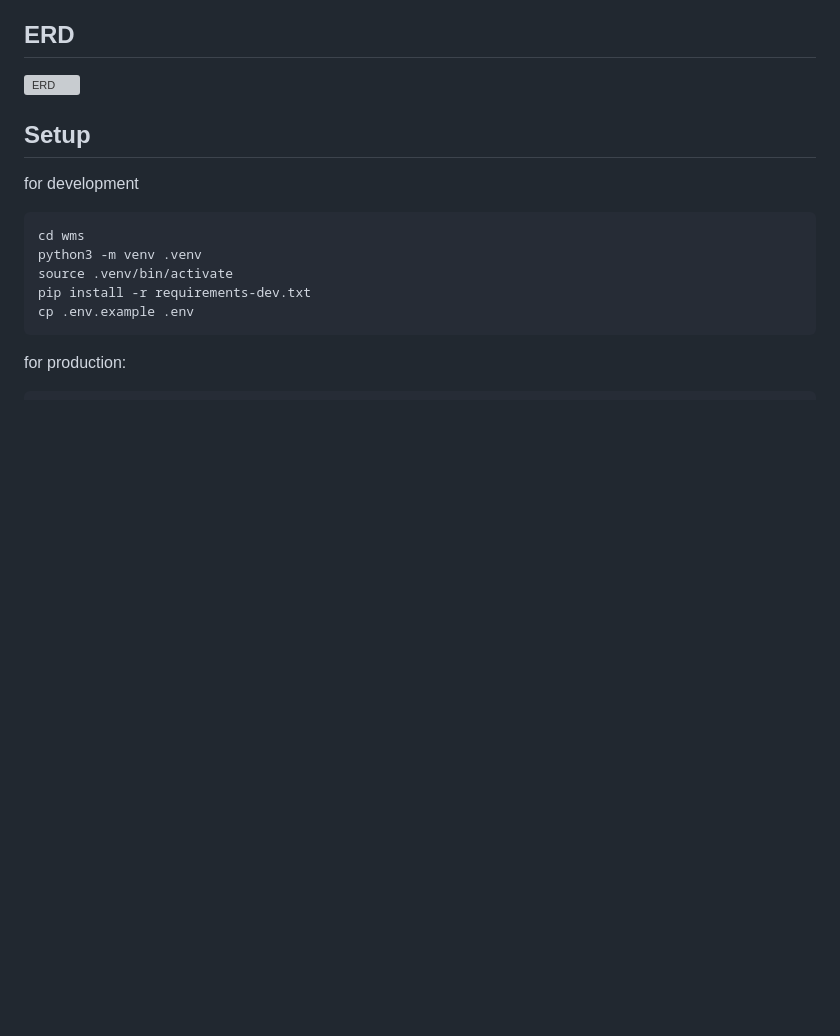
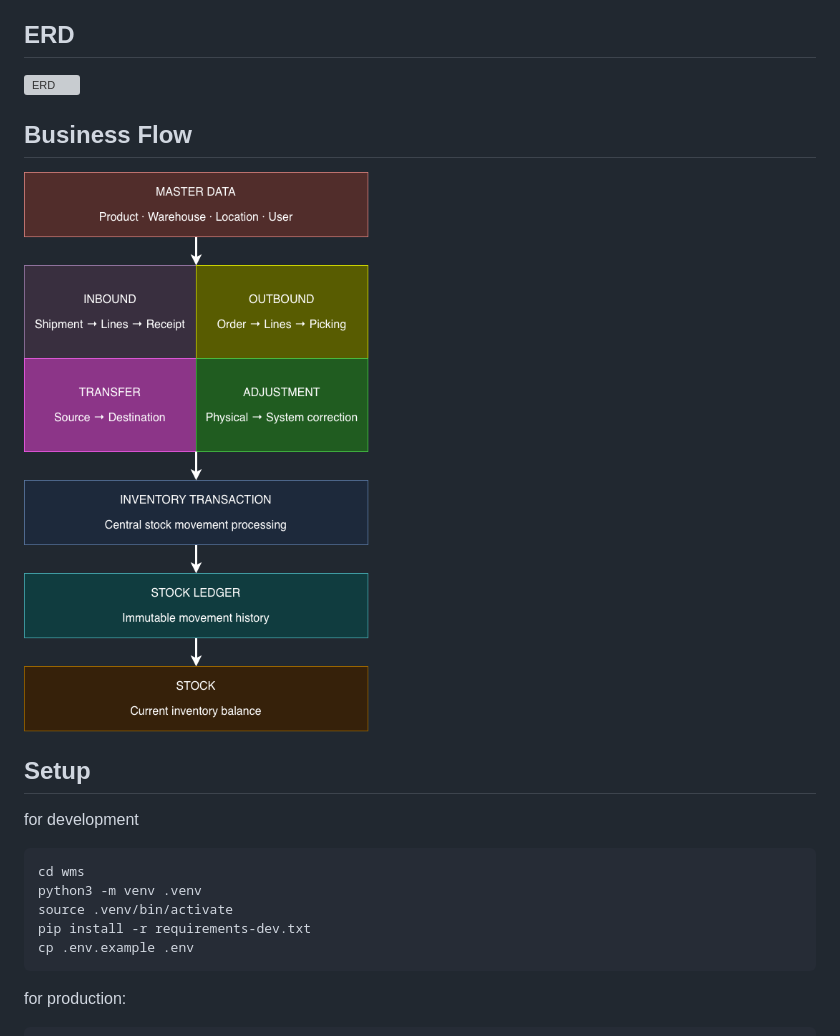
Before and after one commit to farel14/wms, a Markdown page: README.md, the part around the change. GitHub-like rendering; pictures changed too: static/images/wms-flow.png (added); blank space fills up the shorter version; grey boxes are pictures that could not be loaded.

Commit message:
add business flow chart

```diff
--- a/README.md
+++ b/README.md
@@ -27,6 +27,9 @@ Stock quantity changes only when an inventory transaction is **posted**. Posting
 
 ## ERD
 ![ERD](static/images/wms-erd.png)
+
+## Business Flow
+![flow](static/images/wms-flow.png)
 
 ## Setup
 
```
